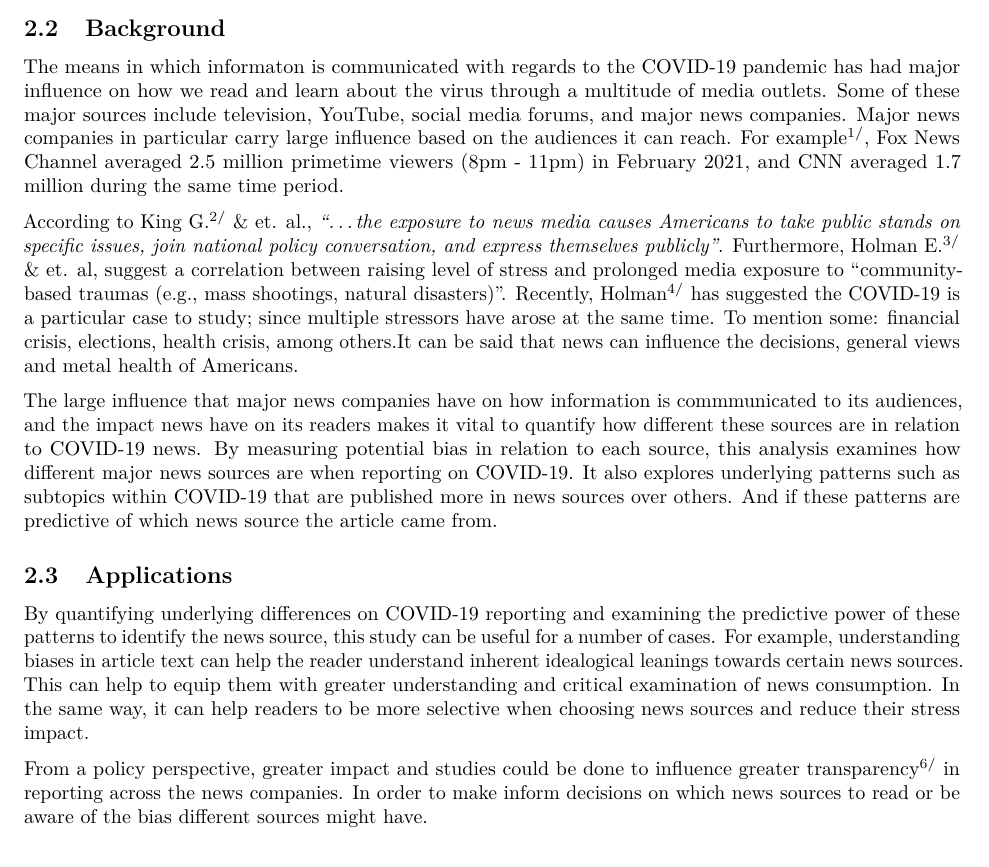
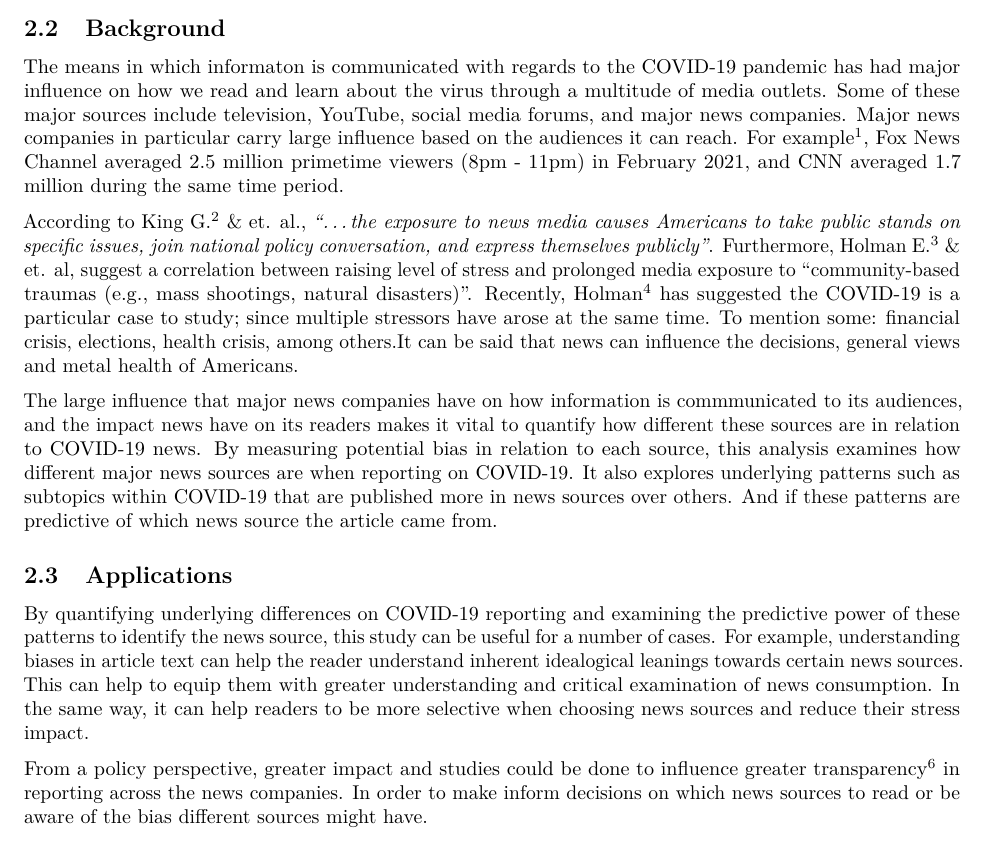
Before and after one commit to ajpag/US-News-NLP, an R Markdown document (results/report.Rmd): part of page 2 of 15, cut so that both start at the same text. Rendered offline with R 4.5, knitr and Pandoc, then LaTeX, with nearby package versions.

Commit message:
Update report.Rmd

```diff
--- a/results/report.Rmd
+++ b/results/report.Rmd
@@ -43,12 +43,12 @@ The means in which informaton is communicated with regards to the COVID-19 pande
 has had major influence on how we read and learn about the virus through a multitude
 of media outlets. Some of these major sources include television, YouTube, social
 media forums, and major news companies. Major news companies in particular carry large
-influence based on the audiences it can reach. For example$^{1/}$, Fox News Channel
+influence based on the audiences it can reach. For example$^{1}$, Fox News Channel
 averaged 2.5 million primetime viewers (8pm - 11pm) in February 2021, and CNN
 averaged 1.7 million during the same time period.
 
-According to King G.$^{2/}$ & et. al., *"...the exposure to news media causes Americans to take public stands on specific issues, join national policy conversation, and express themselves publicly"*. Furthermore, Holman E.$^{3/}$ & et. al, suggest a correlation between raising level of stress and prolonged media exposure to "community-based traumas (e.g., mass shootings, natural disasters)".
-Recently, Holman$^{4/}$ has suggested the COVID-19 is a particular case to study; since multiple stressors
+According to King G.$^{2}$ & et. al., *"...the exposure to news media causes Americans to take public stands on specific issues, join national policy conversation, and express themselves publicly"*. Furthermore, Holman E.$^{3}$ & et. al, suggest a correlation between raising level of stress and prolonged media exposure to "community-based traumas (e.g., mass shootings, natural disasters)".
+Recently, Holman$^{4}$ has suggested the COVID-19 is a particular case to study; since multiple stressors
 have arose at the same time. To mention some: financial crisis, elections, health crisis, among others.It can be said that news can influence the decisions, general views and metal health of Americans.
 
 The large influence that major news companies have on how information is commmunicated to its audiences, and
@@ -68,7 +68,7 @@ sources. This can help to equip them with greater understanding and critical
 examination of news consumption. In the same way, it can help readers to be more selective
 when choosing news sources and reduce their stress impact.
 
-From a policy perspective, greater impact and studies could be done to influence greater transparency$^{6/}$ in reporting across the news companies. In order to make inform decisions on which news sources to read or be aware of the bias different sources might have.
+From a policy perspective, greater impact and studies could be done to influence greater transparency$^{6}$ in reporting across the news companies. In order to make inform decisions on which news sources to read or be aware of the bias different sources might have.
 
 # Data Description
 
```
Also changed, not shown: results/report.Rmd (6 more changed lines).
